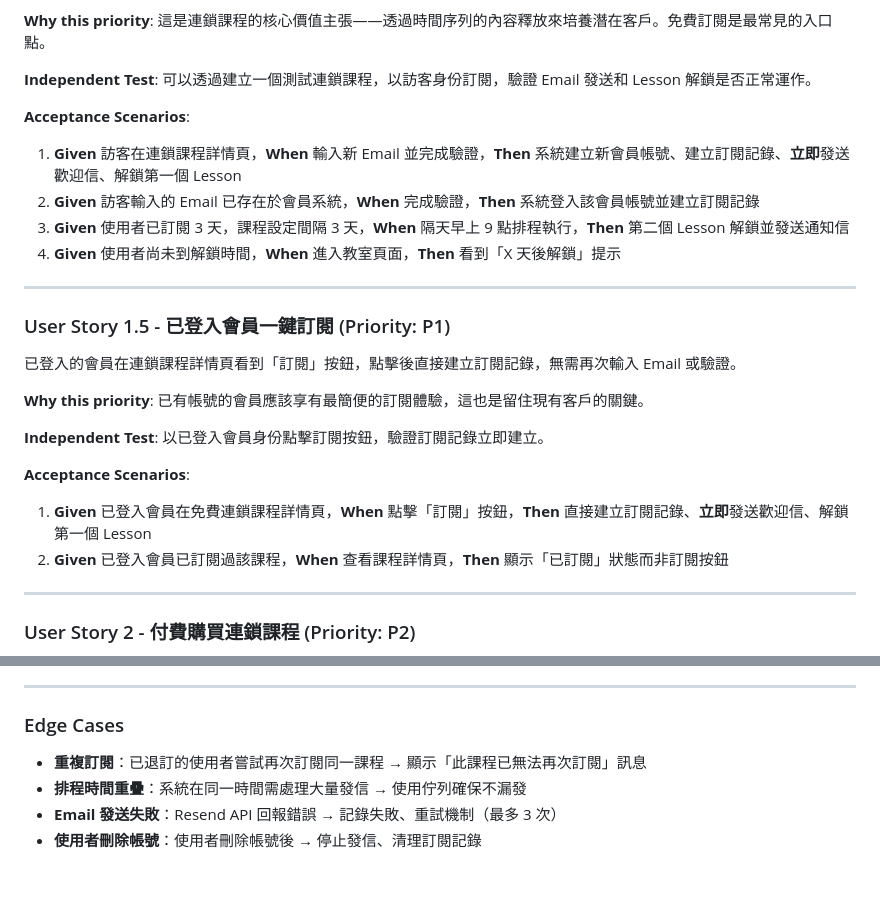
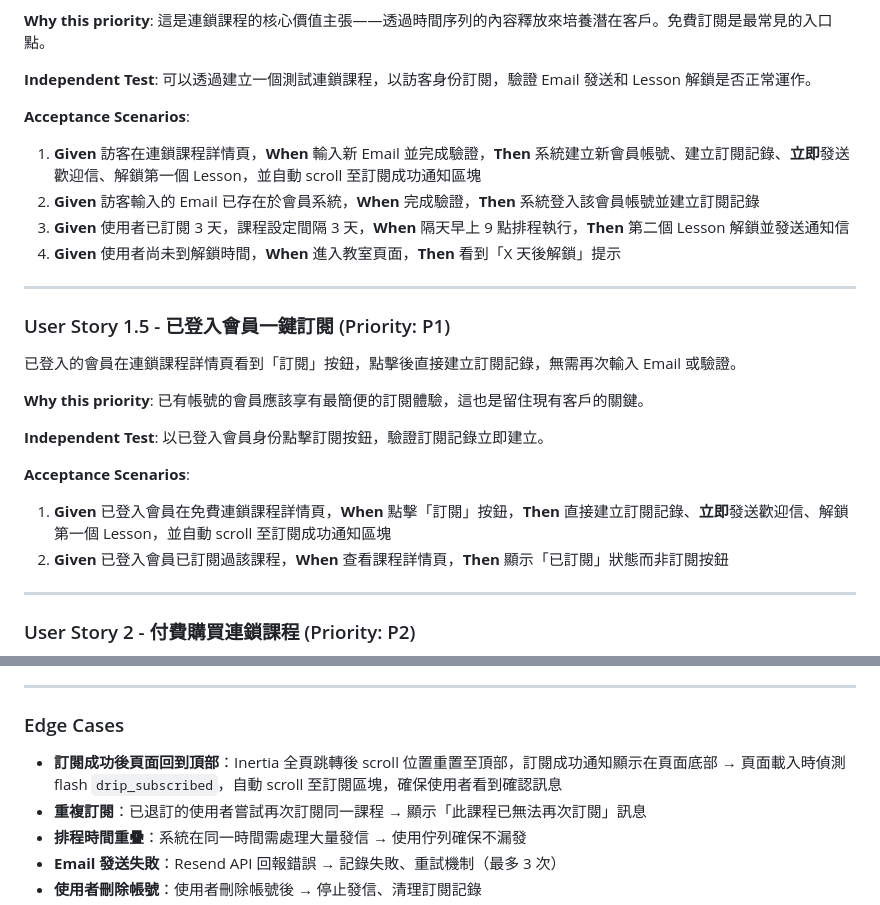
Before and after one commit to keroyu/yue_online_lessons, a Markdown page: specs/005-drip-email/spec.md, 2 parts joined by grey strips. Drawn GitHub-style; blank space fills up the shorter version.

Commit message:
docs: update spec/plan/tasks for auto-scroll after drip subscribe (T019b)
- spec.md: update US1 / US1.5 acceptance scenarios to include auto-scroll
  to subscription success block; add edge case for post-redirect scroll reset
- plan.md: note scrollIntoView behaviour in Course/Show.vue file list
- tasks.md: add T019b documenting the scroll fix

Co-Authored-By: Claude Sonnet 4.6 <noreply@anthropic.com>

```diff
--- a/specs/005-drip-email/spec.md
+++ b/specs/005-drip-email/spec.md
@@ -80,7 +80,7 @@
 
 **Acceptance Scenarios**:
 
-1. **Given** 訪客在連鎖課程詳情頁，**When** 輸入新 Email 並完成驗證，**Then** 系統建立新會員帳號、建立訂閱記錄、**立即**發送歡迎信、解鎖第一個 Lesson
+1. **Given** 訪客在連鎖課程詳情頁，**When** 輸入新 Email 並完成驗證，**Then** 系統建立新會員帳號、建立訂閱記錄、**立即**發送歡迎信、解鎖第一個 Lesson，並自動 scroll 至訂閱成功通知區塊
 2. **Given** 訪客輸入的 Email 已存在於會員系統，**When** 完成驗證，**Then** 系統登入該會員帳號並建立訂閱記錄
 3. **Given** 使用者已訂閱 3 天，課程設定間隔 3 天，**When** 隔天早上 9 點排程執行，**Then** 第二個 Lesson 解鎖並發送通知信
 4. **Given** 使用者尚未到解鎖時間，**When** 進入教室頁面，**Then** 看到「X 天後解鎖」提示
@@ -97,7 +97,7 @@
 
 **Acceptance Scenarios**:
 
-1. **Given** 已登入會員在免費連鎖課程詳情頁，**When** 點擊「訂閱」按鈕，**Then** 直接建立訂閱記錄、**立即**發送歡迎信、解鎖第一個 Lesson
+1. **Given** 已登入會員在免費連鎖課程詳情頁，**When** 點擊「訂閱」按鈕，**Then** 直接建立訂閱記錄、**立即**發送歡迎信、解鎖第一個 Lesson，並自動 scroll 至訂閱成功通知區塊
 2. **Given** 已登入會員已訂閱過該課程，**When** 查看課程詳情頁，**Then** 顯示「已訂閱」狀態而非訂閱按鈕
 
 ---
@@ -344,6 +344,7 @@ Drip 課程的教室側邊欄只顯示「有影片且已解鎖」的 Lesson，
 
 ### Edge Cases
 
+- **訂閱成功後頁面回到頂部**：Inertia 全頁跳轉後 scroll 位置重置至頂部，訂閱成功通知顯示在頁面底部 → 頁面載入時偵測 flash `drip_subscribed`，自動 scroll 至訂閱區塊，確保使用者看到確認訊息
 - **重複訂閱**：已退訂的使用者嘗試再次訂閱同一課程 → 顯示「此課程已無法再次訂閱」訊息
 - **排程時間重疊**：系統在同一時間需處理大量發信 → 使用佇列確保不漏發
 - **Email 發送失敗**：Resend API 回報錯誤 → 記錄失敗、重試機制（最多 3 次）
```
Also changed, not shown: specs/005-drip-email/plan.md (+1 -1 lines), specs/005-drip-email/tasks.md (+1 -0 lines).
